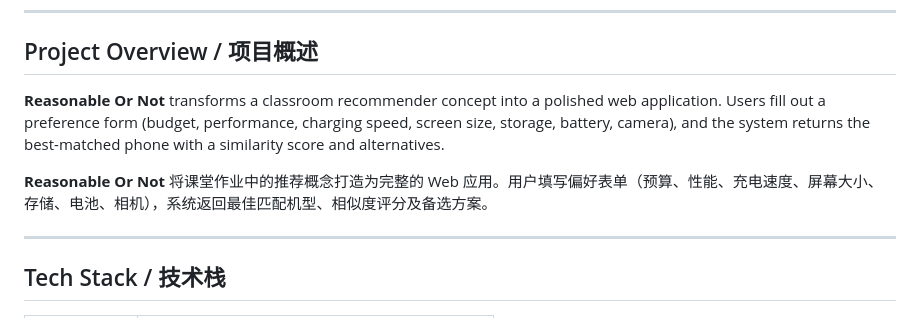
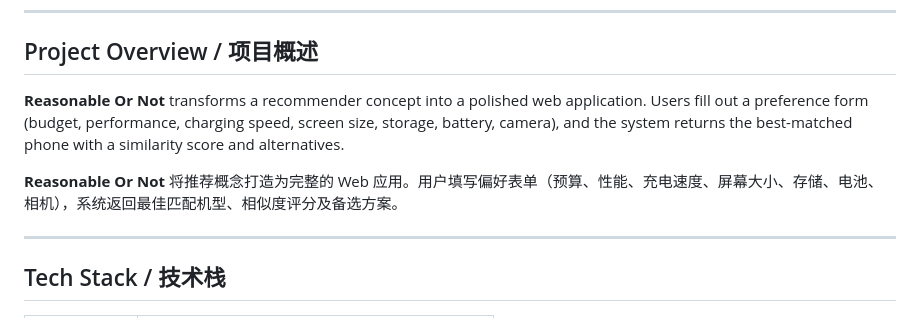
Before and after one commit to lennney/ReasonableOrNot, a Markdown page: README.md, the part around the change. Rendered like a GitHub page.

Commit message:
Refine project overview description in README

```diff
--- a/README.md
+++ b/README.md
@@ -12,9 +12,9 @@ A Django-based phone recommendation engine that matches user preferences against
 
 ## Project Overview / 项目概述
 
-**Reasonable Or Not** transforms a classroom recommender concept into a polished web application. Users fill out a preference form (budget, performance, charging speed, screen size, storage, battery, camera), and the system returns the best-matched phone with a similarity score and alternatives.
+**Reasonable Or Not** transforms a recommender concept into a polished web application. Users fill out a preference form (budget, performance, charging speed, screen size, storage, battery, camera), and the system returns the best-matched phone with a similarity score and alternatives.
 
-**Reasonable Or Not** 将课堂作业中的推荐概念打造为完整的 Web 应用。用户填写偏好表单（预算、性能、充电速度、屏幕大小、存储、电池、相机），系统返回最佳匹配机型、相似度评分及备选方案。
+**Reasonable Or Not** 将推荐概念打造为完整的 Web 应用。用户填写偏好表单（预算、性能、充电速度、屏幕大小、存储、电池、相机），系统返回最佳匹配机型、相似度评分及备选方案。
 
 ---
 
```
